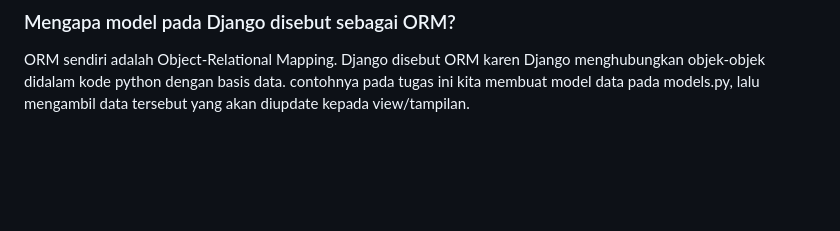
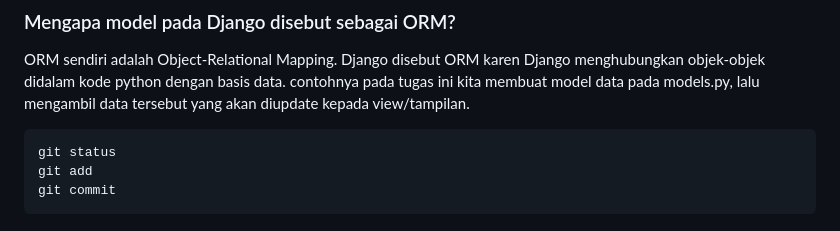
Before and after one commit to fikaradrv/electrify, a Markdown page: README.md, the part around the change. Rendered like a GitHub page; blank space fills up the shorter version.

````diff
--- a/README.md
+++ b/README.md
@@ -108,3 +108,14 @@ Untuk orang yang baru belajar dalam pembuatan web, Django mudah untuk dipelajari
 
 ### Mengapa model pada Django disebut sebagai ORM?
 ORM sendiri adalah Object-Relational Mapping. Django disebut ORM karen Django menghubungkan objek-objek didalam kode python dengan basis data. contohnya pada tugas ini kita membuat model data pada models.py, lalu mengambil data tersebut yang akan diupdate kepada view/tampilan.
+
+
+
+
+
+
+```
+git status
+git add
+git commit
+```
````
